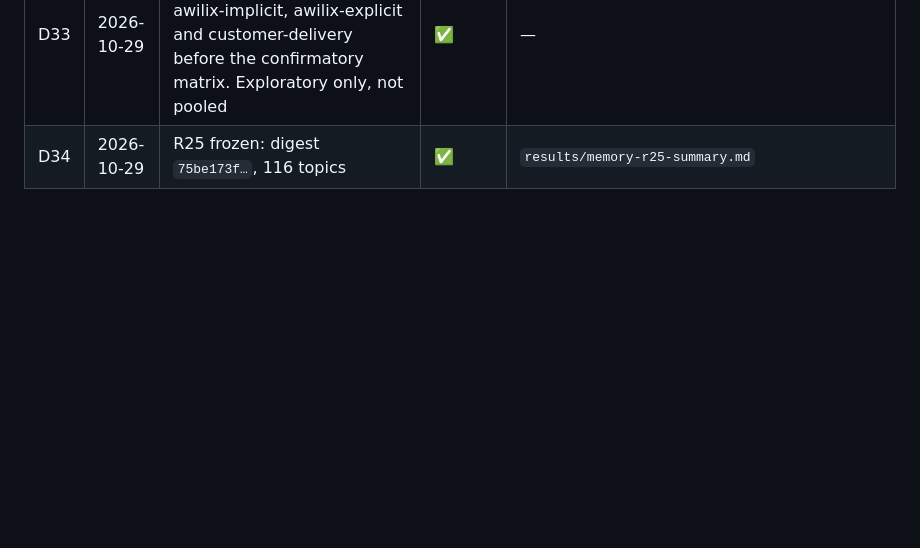
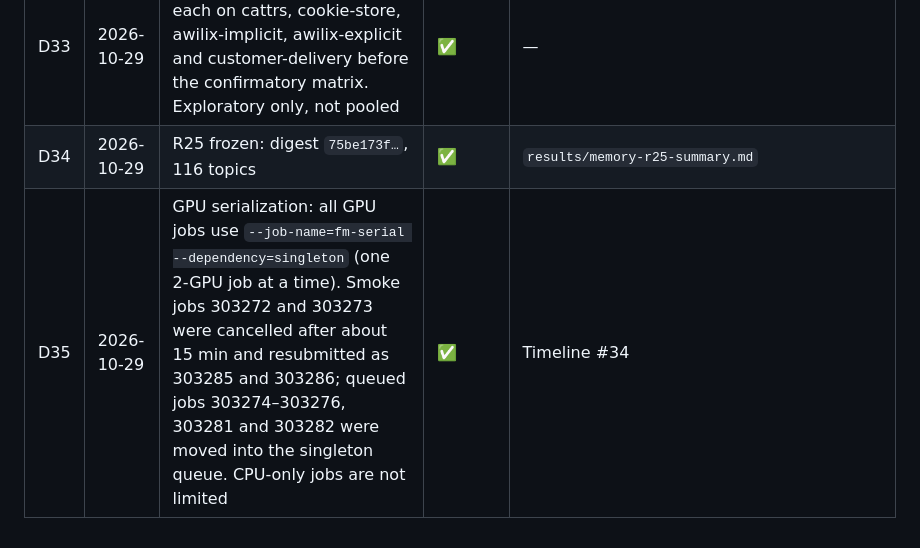
Before and after one commit to Vedant2100/frontiermemory-apptainer-experiment, a Markdown page: results/decisions-log-detailed.md, the part around the change. GitHub-like rendering; blank space fills up the shorter version.

Commit message:
Log GPU serialization decision
Co-Authored-By: Claude Opus 5.5 <noreply@anthropic.com>
Claude-Session: https://claude.ai/code/session_018raCQb7oX6pjUHr2DmVnhm

```diff
--- a/results/decisions-log-detailed.md
+++ b/results/decisions-log-detailed.md
@@ -38,3 +38,4 @@ Lower-level protocol, infrastructure and analysis decisions. Big-picture decisio
 | D32 | 2026-10-29 | customer-delivery: oracle PASS (job 303268), 188 cases, preference 3/3; uid-0 alias in the verifier; official agent image unmodified. The patch preflight fallback fixes a cattrs preflight bug introduced in `a8d83df` (job 303198 ran an earlier snapshot, so it was not affected) | ✅ | `results/customer-delivery-oracle-check-summary.md` |
 | D33 | 2026-10-29 | GPU smoke test: one A0 trial each on cattrs, cookie-store, awilix-implicit, awilix-explicit and customer-delivery before the confirmatory matrix. Exploratory only, not pooled | ✅ | — |
 | D34 | 2026-10-29 | R25 frozen: digest `75be173f…`, 116 topics | ✅ | `results/memory-r25-summary.md` |
+| D35 | 2026-10-29 | GPU serialization: all GPU jobs use `--job-name=fm-serial --dependency=singleton` (one 2-GPU job at a time). Smoke jobs 303272 and 303273 were cancelled after about 15 min and resubmitted as 303285 and 303286; queued jobs 303274–303276, 303281 and 303282 were moved into the singleton queue. CPU-only jobs are not limited | ✅ | Timeline #34 |
```
